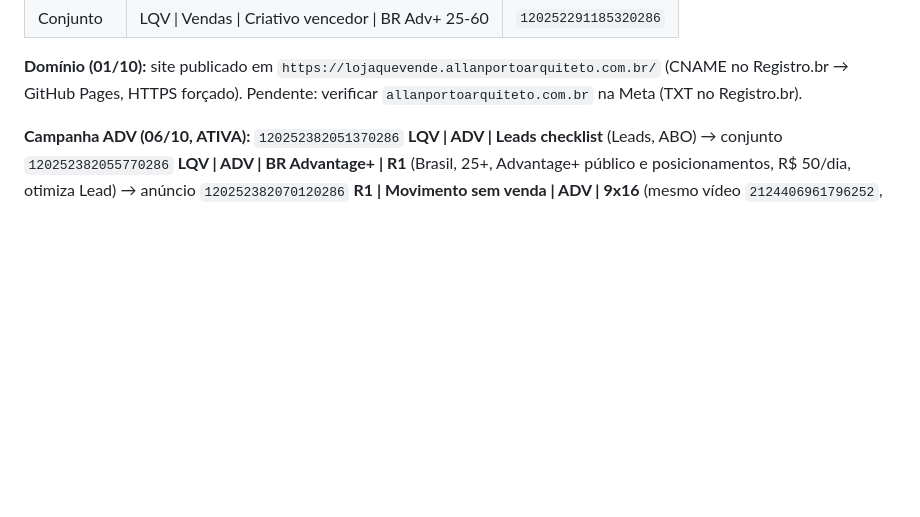
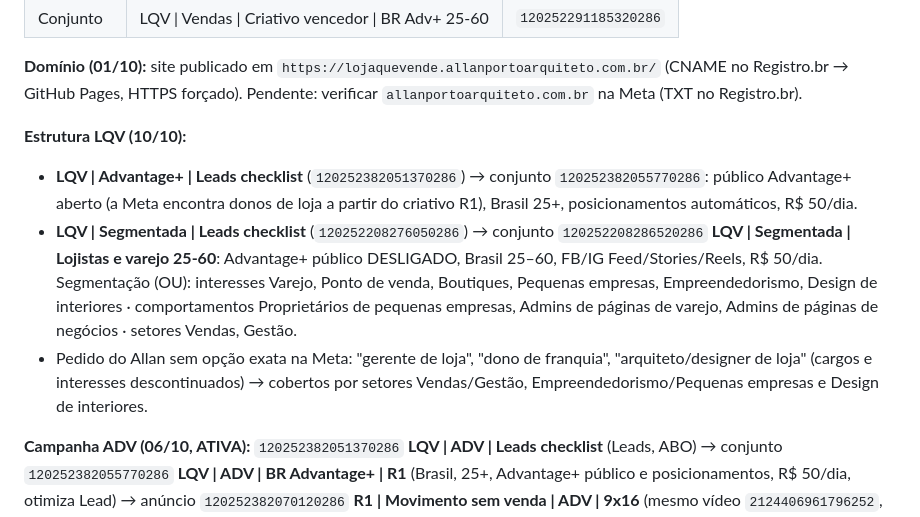
Before and after one commit to allanportopontess/lojaquevende, a Markdown page: meta-ads/campanha.md, the part around the change. Drawn GitHub-style; blank space fills up the shorter version.

Commit message:
Campanhas LQV: Advantage+ (pelo criativo) e Segmentada (interesses de lojistas e varejo)
Co-Authored-By: Claude Opus 5.5 <noreply@anthropic.com>
Claude-Session: https://claude.ai/code/session_01KcFh79MTyFTv5wgDkiUbTf

```diff
--- a/meta-ads/campanha.md
+++ b/meta-ads/campanha.md
@@ -24,6 +24,11 @@ Criado via API em 25/09/2026, revisado em 30/09/2026 (curso a R$ 97). **Tudo PAU
 | Conjunto | LQV \| Vendas \| Criativo vencedor \| BR Adv+ 25-60 | `120252291185320286` |
 
 **Domínio (01/10):** site publicado em `https://lojaquevende.allanportoarquiteto.com.br/` (CNAME no Registro.br → GitHub Pages, HTTPS forçado). Pendente: verificar `allanportoarquiteto.com.br` na Meta (TXT no Registro.br).
+
+**Estrutura LQV (10/10):**
+- **LQV | Advantage+ | Leads checklist** (`120252382051370286`) → conjunto `120252382055770286`: público Advantage+ aberto (a Meta encontra donos de loja a partir do criativo R1), Brasil 25+, posicionamentos automáticos, R$ 50/dia.
+- **LQV | Segmentada | Leads checklist** (`120252208276050286`) → conjunto `120252208286520286` **LQV | Segmentada | Lojistas e varejo 25-60**: Advantage+ público DESLIGADO, Brasil 25–60, FB/IG Feed/Stories/Reels, R$ 50/dia. Segmentação (OU): interesses Varejo, Ponto de venda, Boutiques, Pequenas empresas, Empreendedorismo, Design de interiores · comportamentos Proprietários de pequenas empresas, Admins de páginas de varejo, Admins de páginas de negócios · setores Vendas, Gestão.
+- Pedido do Allan sem opção exata na Meta: "gerente de loja", "dono de franquia", "arquiteto/designer de loja" (cargos e interesses descontinuados) → cobertos por setores Vendas/Gestão, Empreendedorismo/Pequenas empresas e Design de interiores.
 
 **Campanha ADV (06/10, ATIVA):** `120252382051370286` **LQV | ADV | Leads checklist** (Leads, ABO) → conjunto `120252382055770286` **LQV | ADV | BR Advantage+ | R1** (Brasil, 25+, Advantage+ público e posicionamentos, R$ 50/dia, otimiza Lead) → anúncio `120252382070120286` **R1 | Movimento sem venda | ADV | 9x16** (mesmo vídeo `2124406961796252`, destino checklist, UTMs `utm_campaign=LQV_ADV&utm_term=ADV_BR&utm_content=R1_movimento_sem_venda`). Roda junto com o C1 (R$ 50/dia) = R$ 100/dia no Loja que Vende.
 **06/10:** limite de gastos removido pelo Allan; Windsor reconectado; campanha/conjunto/anúncio C1 reativados.
```
